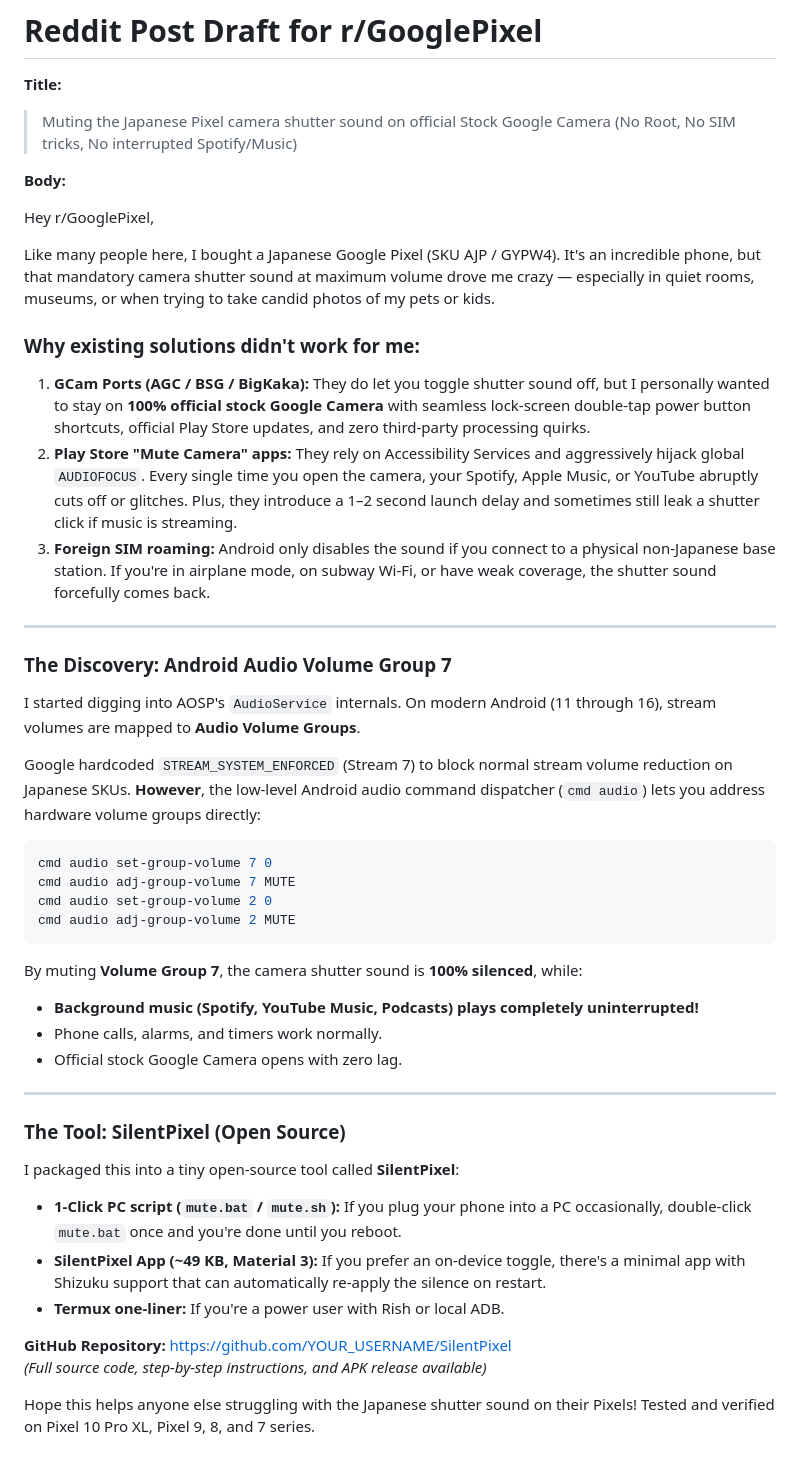
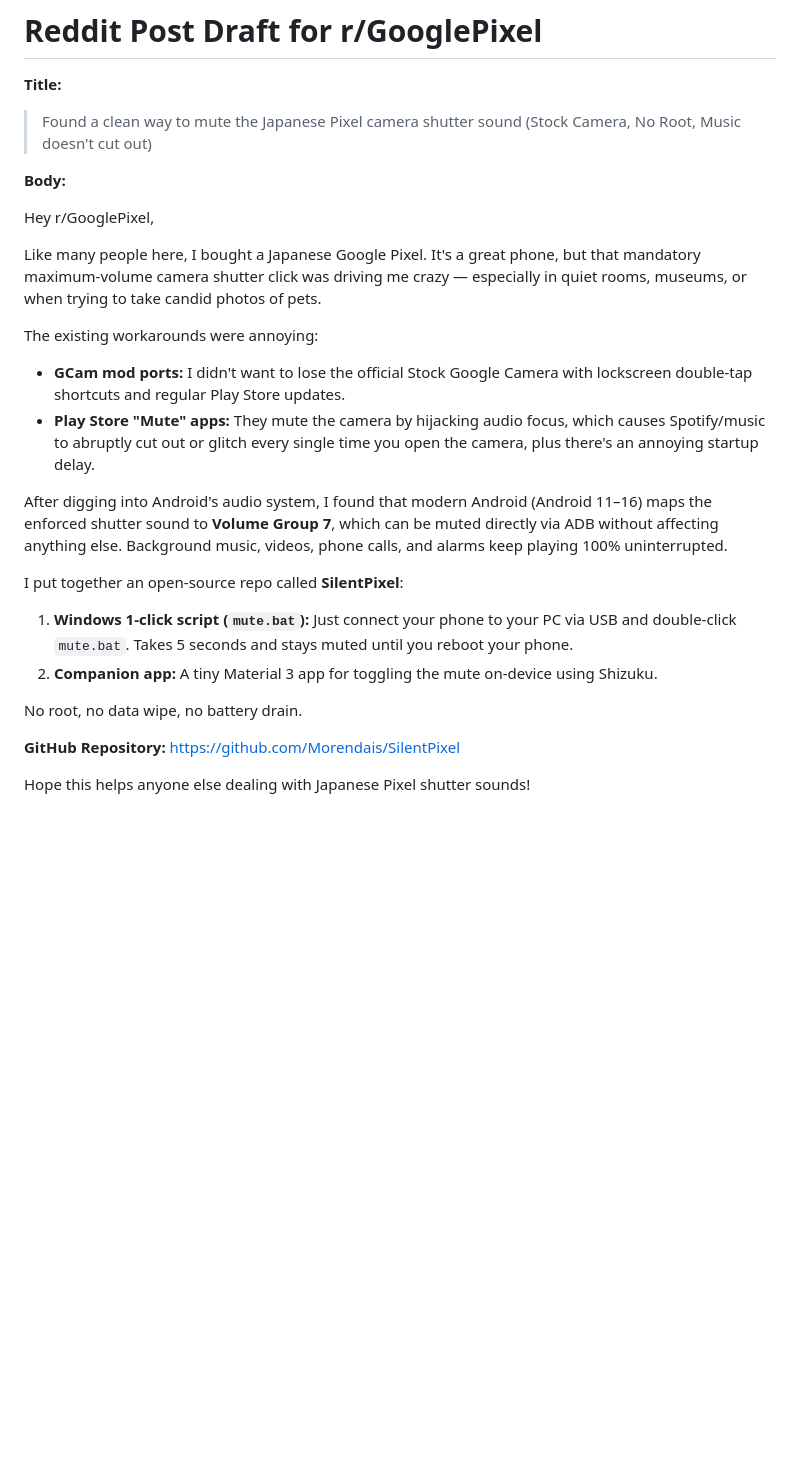
Before and after one commit to Morendais/SilentPixel, a Markdown page: docs/REDDIT_POST.md, the part around the change. GitHub-like rendering; blank space fills up the shorter version.

````diff
--- a/docs/REDDIT_POST.md
+++ b/docs/REDDIT_POST.md
@@ -1,47 +1,27 @@
 # Reddit Post Draft for r/GooglePixel
 
 **Title:**
-> Muting the Japanese Pixel camera shutter sound on official Stock Google Camera (No Root, No SIM tricks, No interrupted Spotify/Music)
+> Found a clean way to mute the Japanese Pixel camera shutter sound (Stock Camera, No Root, Music doesn't cut out)
 
 **Body:**
 
 Hey r/GooglePixel,
 
-Like many people here, I bought a Japanese Google Pixel (SKU AJP / GYPW4). It's an incredible phone, but that mandatory camera shutter sound at maximum volume drove me crazy — especially in quiet rooms, museums, or when trying to take candid photos of my pets or kids.
+Like many people here, I bought a Japanese Google Pixel. It's a great phone, but that mandatory maximum-volume camera shutter click was driving me crazy — especially in quiet rooms, museums, or when trying to take candid photos of pets.
 
-### Why existing solutions didn't work for me:
-1. **GCam Ports (AGC / BSG / BigKaka):** They do let you toggle shutter sound off, but I personally wanted to stay on **100% official stock Google Camera** with seamless lock-screen double-tap power button shortcuts, official Play Store updates, and zero third-party processing quirks.
-2. **Play Store "Mute Camera" apps:** They rely on Accessibility Services and aggressively hijack global `AUDIOFOCUS`. Every single time you open the camera, your Spotify, Apple Music, or YouTube abruptly cuts off or glitches. Plus, they introduce a 1–2 second launch delay and sometimes still leak a shutter click if music is streaming.
-3. **Foreign SIM roaming:** Android only disables the sound if you connect to a physical non-Japanese base station. If you're in airplane mode, on subway Wi-Fi, or have weak coverage, the shutter sound forcefully comes back.
+The existing workarounds were annoying:
+* **GCam mod ports:** I didn't want to lose the official Stock Google Camera with lockscreen double-tap shortcuts and regular Play Store updates.
+* **Play Store "Mute" apps:** They mute the camera by hijacking audio focus, which causes Spotify/music to abruptly cut out or glitch every single time you open the camera, plus there's an annoying startup delay.
 
----
+After digging into Android's audio system, I found that modern Android (Android 11–16) maps the enforced shutter sound to **Volume Group 7**, which can be muted directly via ADB without affecting anything else. Background music, videos, phone calls, and alarms keep playing 100% uninterrupted.
 
-### The Discovery: Android Audio Volume Group 7
-I started digging into AOSP's `AudioService` internals. On modern Android (11 through 16), stream volumes are mapped to **Audio Volume Groups**.
+I put together an open-source repo called **SilentPixel**:
 
-Google hardcoded `STREAM_SYSTEM_ENFORCED` (Stream 7) to block normal stream volume reduction on Japanese SKUs. **However**, the low-level Android audio command dispatcher (`cmd audio`) lets you address hardware volume groups directly:
+1. **Windows 1-click script (`mute.bat`):** Just connect your phone to your PC via USB and double-click `mute.bat`. Takes 5 seconds and stays muted until you reboot your phone.
+2. **Companion app:** A tiny Material 3 app for toggling the mute on-device using Shizuku.
 
-```bash
-cmd audio set-group-volume 7 0
-cmd audio adj-group-volume 7 MUTE
-cmd audio set-group-volume 2 0
-cmd audio adj-group-volume 2 MUTE
-```
+No root, no data wipe, no battery drain.
 
-By muting **Volume Group 7**, the camera shutter sound is **100% silenced**, while:
-* **Background music (Spotify, YouTube Music, Podcasts) plays completely uninterrupted!**
-* Phone calls, alarms, and timers work normally.
-* Official stock Google Camera opens with zero lag.
+**GitHub Repository:** https://github.com/Morendais/SilentPixel
 
----
-
-### The Tool: SilentPixel (Open Source)
-I packaged this into a tiny open-source tool called **SilentPixel**:
-* **1-Click PC script (`mute.bat` / `mute.sh`):** If you plug your phone into a PC occasionally, double-click `mute.bat` once and you're done until you reboot.
-* **SilentPixel App (~49 KB, Material 3):** If you prefer an on-device toggle, there's a minimal app with Shizuku support that can automatically re-apply the silence on restart.
-* **Termux one-liner:** If you're a power user with Rish or local ADB.
-
-**GitHub Repository:** [https://github.com/YOUR_USERNAME/SilentPixel](https://github.com/YOUR_USERNAME/SilentPixel)
-*(Full source code, step-by-step instructions, and APK release available)*
-
-Hope this helps anyone else struggling with the Japanese shutter sound on their Pixels! Tested and verified on Pixel 10 Pro XL, Pixel 9, 8, and 7 series.
+Hope this helps anyone else dealing with Japanese Pixel shutter sounds!
````
Also changed, not shown: README.md (+17 -37 lines), docs/screenshots/app_main.png, 6 other files.
